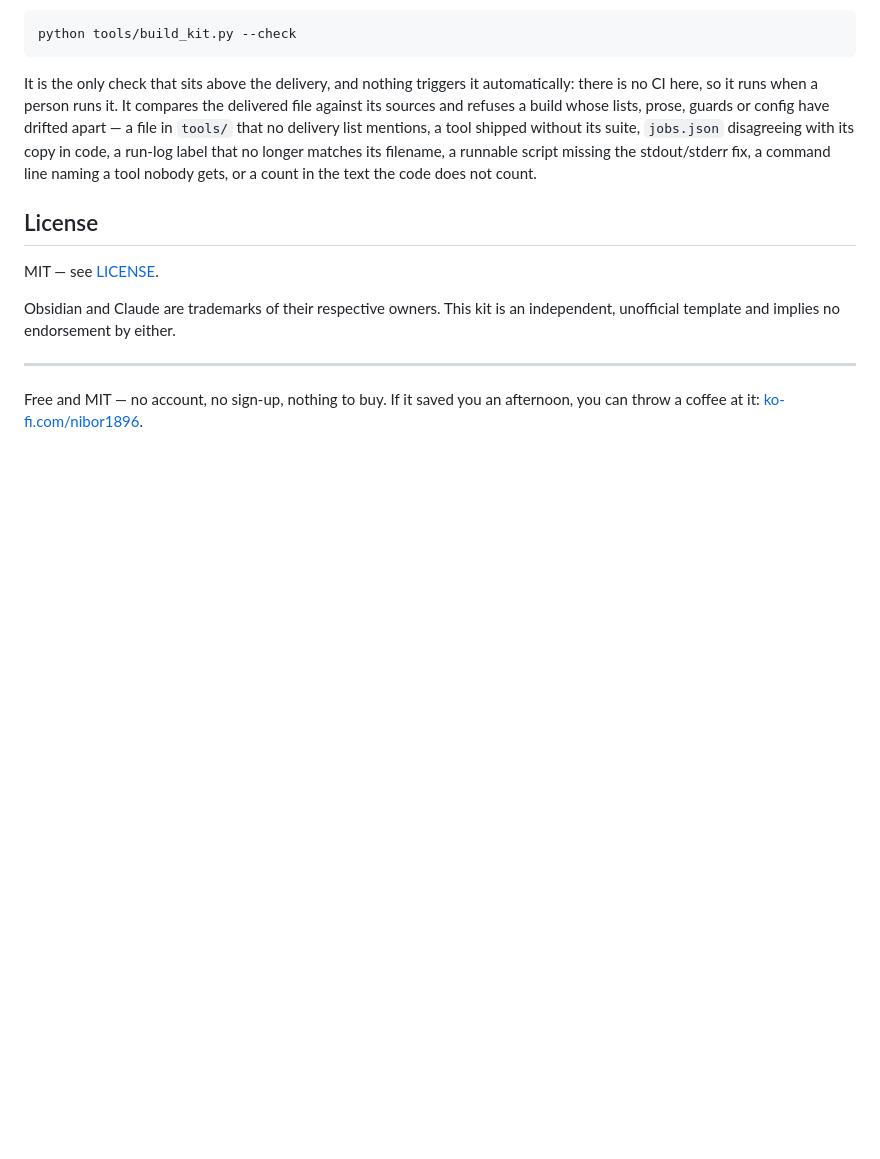
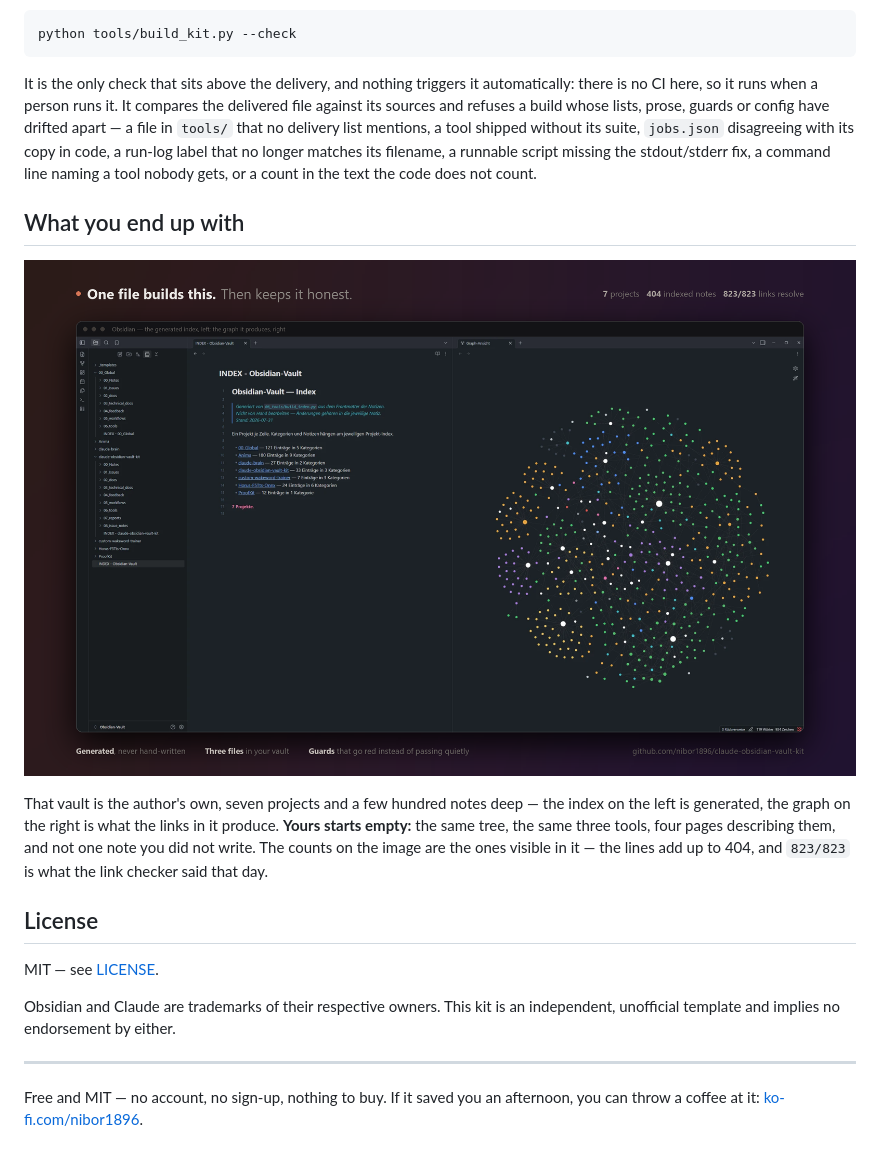
Before and after one commit to nibor1896/claude-obsidian-vault-kit, a Markdown page: README.md, the part around the change. Drawn GitHub-style; pictures changed too: docs/media/vault-in-obsidian.png (added); blank space fills up the shorter version.

```diff
--- a/README.md
+++ b/README.md
@@ -93,6 +93,19 @@ code, a run-log label that no longer matches its filename, a runnable script mis
 stdout/stderr fix, a command line naming a tool nobody gets, or a count in the text the code does
 not count.
 
+## What you end up with
+
+<p align="center">
+  <img src="docs/media/vault-in-obsidian.png" width="960"
+       alt="An Obsidian vault built by this kit: the generated root index on the left, the graph view it produces on the right">
+</p>
+
+That vault is the author's own, seven projects and a few hundred notes deep — the index on the left
+is generated, the graph on the right is what the links in it produce. **Yours starts empty:** the
+same tree, the same three tools, four pages describing them, and not one note you did not write.
+The counts on the image are the ones visible in it — the lines add up to 404, and `823/823` is what
+the link checker said that day.
+
 ## License
 
 MIT — see [LICENSE](LICENSE).
```
Also changed, not shown: docs/media/README.md (+27 -1 lines).
